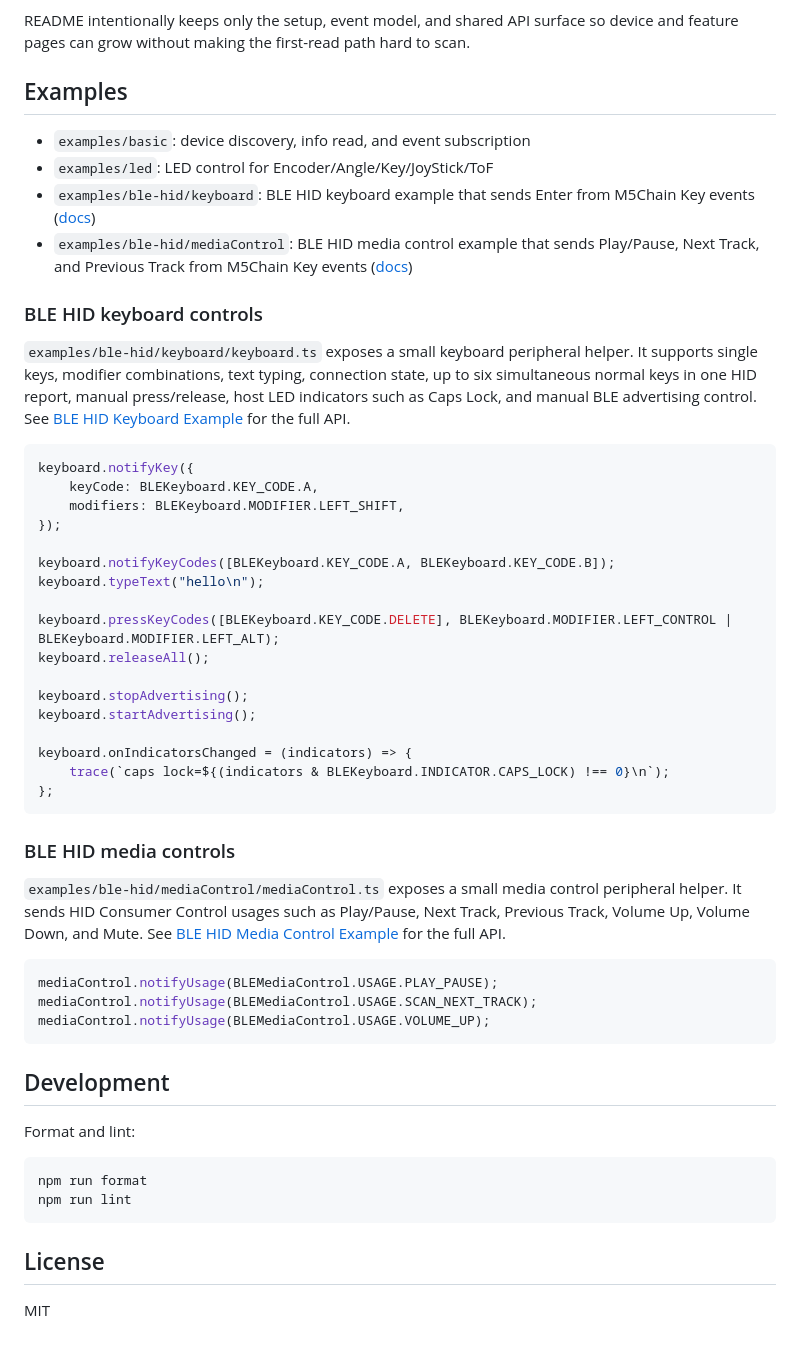
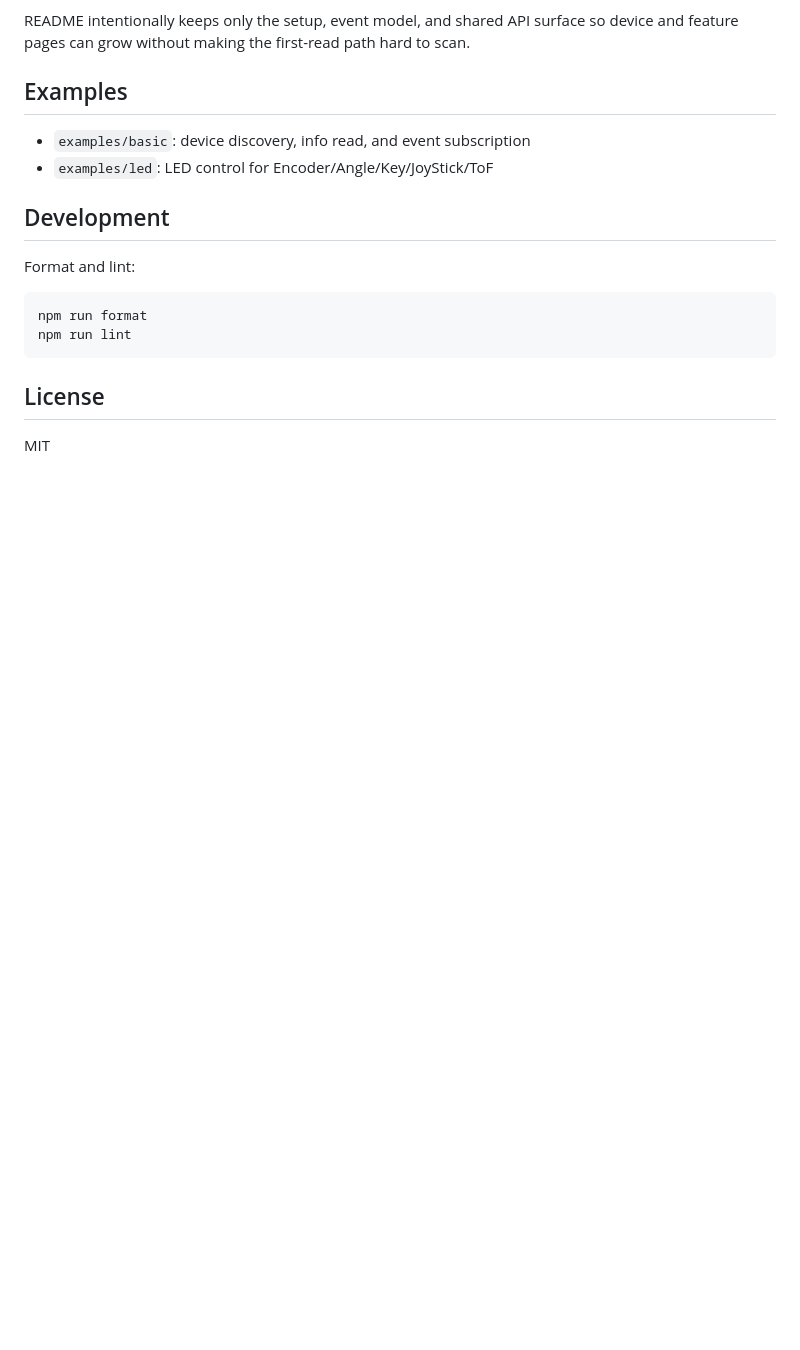
Before and after one commit to stc1988/moddable-m5chain, a Markdown page: README.md, the part around the change. Drawn GitHub-style; blank space fills up the shorter version.

Commit message:
Remove BLE HID documentation from README

````diff
--- a/README.md
+++ b/README.md
@@ -192,42 +192,6 @@ README intentionally keeps only the setup, event model, and shared API surface s
 
 - `examples/basic`: device discovery, info read, and event subscription
 - `examples/led`: LED control for Encoder/Angle/Key/JoyStick/ToF
-- `examples/ble-hid/keyboard`: BLE HID keyboard example that sends Enter from M5Chain Key events ([docs](docs/examples/ble-hid-keyboard.md))
-- `examples/ble-hid/mediaControl`: BLE HID media control example that sends Play/Pause, Next Track, and Previous Track from M5Chain Key events ([docs](docs/examples/ble-hid-media-control.md))
-
-### BLE HID keyboard controls
-
-`examples/ble-hid/keyboard/keyboard.ts` exposes a small keyboard peripheral helper. It supports single keys, modifier combinations, text typing, connection state, up to six simultaneous normal keys in one HID report, manual press/release, host LED indicators such as Caps Lock, and manual BLE advertising control. See [BLE HID Keyboard Example](docs/examples/ble-hid-keyboard.md) for the full API.
-
-```ts
-keyboard.notifyKey({
-	keyCode: BLEKeyboard.KEY_CODE.A,
-	modifiers: BLEKeyboard.MODIFIER.LEFT_SHIFT,
-});
-
-keyboard.notifyKeyCodes([BLEKeyboard.KEY_CODE.A, BLEKeyboard.KEY_CODE.B]);
-keyboard.typeText("hello\n");
-
-keyboard.pressKeyCodes([BLEKeyboard.KEY_CODE.DELETE], BLEKeyboard.MODIFIER.LEFT_CONTROL | BLEKeyboard.MODIFIER.LEFT_ALT);
-keyboard.releaseAll();
-
-keyboard.stopAdvertising();
-keyboard.startAdvertising();
-
-keyboard.onIndicatorsChanged = (indicators) => {
-	trace(`caps lock=${(indicators & BLEKeyboard.INDICATOR.CAPS_LOCK) !== 0}\n`);
-};
-```
-
-### BLE HID media controls
-
-`examples/ble-hid/mediaControl/mediaControl.ts` exposes a small media control peripheral helper. It sends HID Consumer Control usages such as Play/Pause, Next Track, Previous Track, Volume Up, Volume Down, and Mute. See [BLE HID Media Control Example](docs/examples/ble-hid-media-control.md) for the full API.
-
-```ts
-mediaControl.notifyUsage(BLEMediaControl.USAGE.PLAY_PAUSE);
-mediaControl.notifyUsage(BLEMediaControl.USAGE.SCAN_NEXT_TRACK);
-mediaControl.notifyUsage(BLEMediaControl.USAGE.VOLUME_UP);
-```
 
 ## Development
 
````
